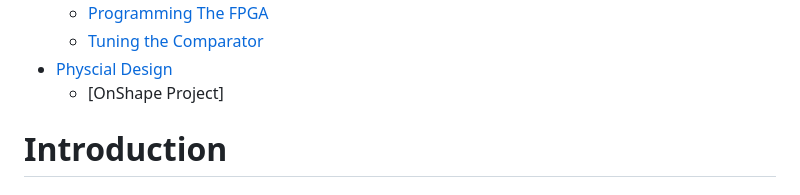
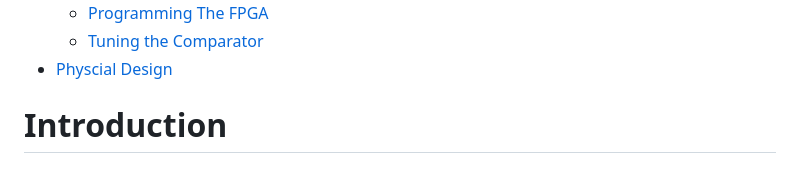
Before and after one commit to sophiasimons/XCOMSystem, a Markdown page: README.md, the part around the change. Rendered like a GitHub page.

Commit message:
Remove OnShape Project link from TOC
Removed link to OnShape Project from Physical Design section.

```diff
--- a/README.md
+++ b/README.md
@@ -21,7 +21,7 @@ ECE4905 Capstone Project 2025-2026
     - [Programming The FPGA](#programming-the-fpga)
     - [Tuning the Comparator](#tuning-the-comparator-with-the-fpga)
 - [Physcial Design](#physical-design)
-    - [OnShape Project]
+
 # Introduction
 
 ### Terms Used in this Documentation:
```
